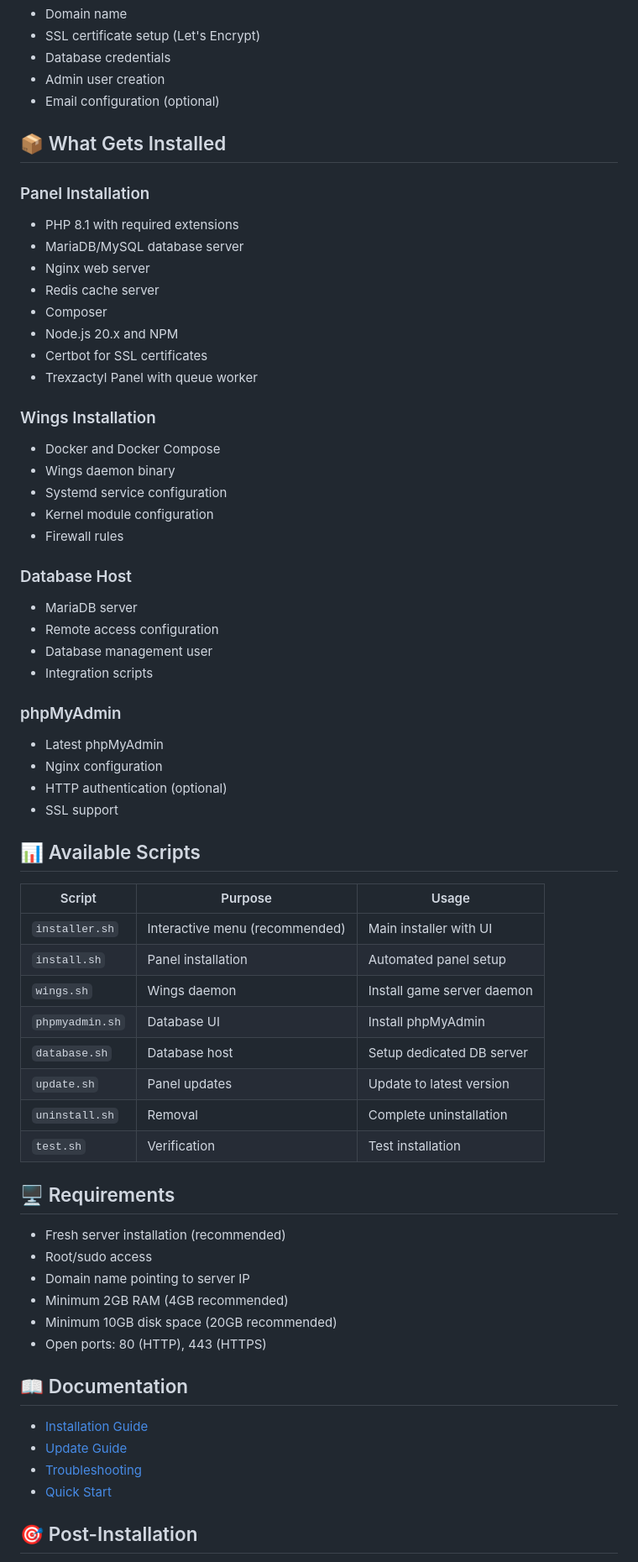
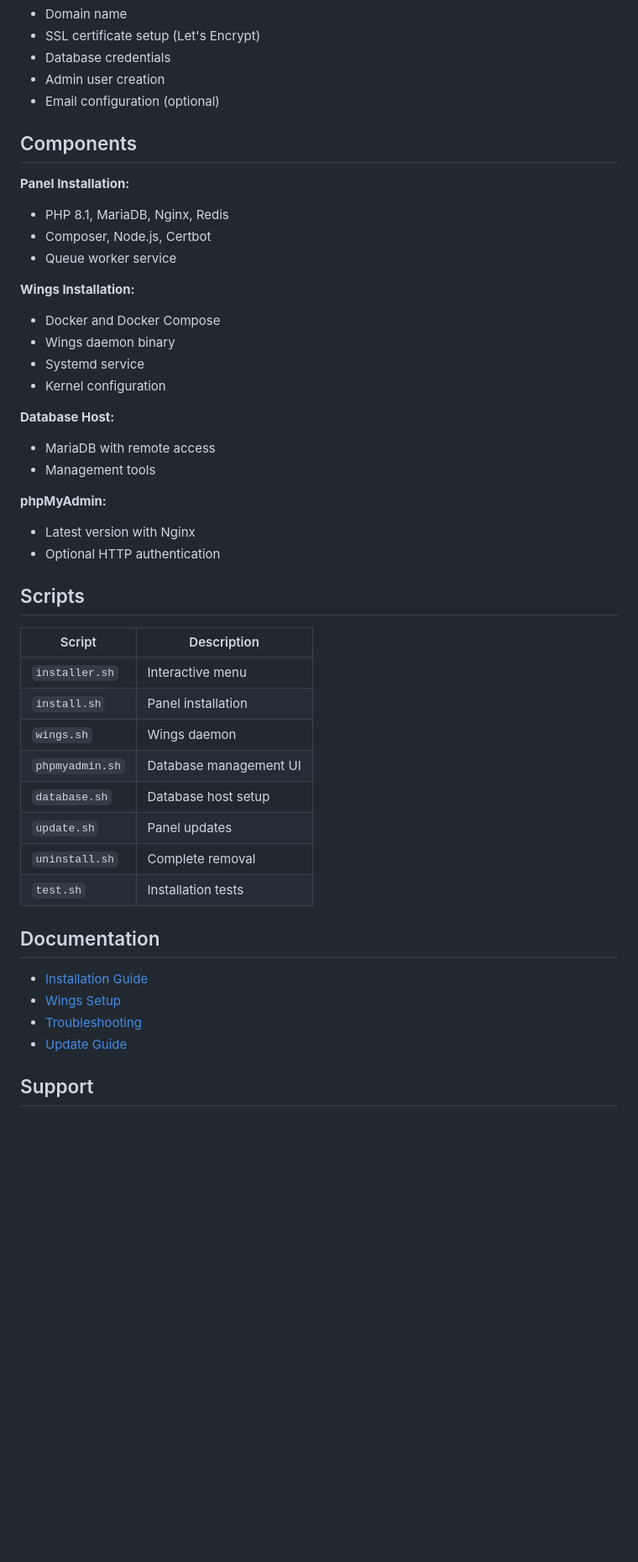
Before and after one commit to Trexzactyl/trexzactyl-installer, a Markdown page: README.md, the part around one of its changes. Shown at 84% size. Rendered like a GitHub page; blank space fills up the shorter version.

```diff
--- a/README.md
+++ b/README.md
@@ -75,65 +64,46 @@ The installer will guide you through the installation process with prompts for:
 - Admin user creation
 - Email configuration (optional)
 
-## 📦 What Gets Installed
+## Components
 
-### Panel Installation
-- PHP 8.1 with required extensions
-- MariaDB/MySQL database server
-- Nginx web server
-- Redis cache server
-- Composer
-- Node.js 20.x and NPM
-- Certbot for SSL certificates
-- Trexzactyl Panel with queue worker
+**Panel Installation:**
+- PHP 8.1, MariaDB, Nginx, Redis
+- Composer, Node.js, Certbot
+- Queue worker service
 
-### Wings Installation
+**Wings Installation:**
 - Docker and Docker Compose
 - Wings daemon binary
-- Systemd service configuration
-- Kernel module configuration
-- Firewall rules
+- Systemd service
+- Kernel configuration
 
-### Database Host
-- MariaDB server
-- Remote access configuration
-- Database management user
-- Integration scripts
+**Database Host:**
+- MariaDB with remote access
+- Management tools
 
-### phpMyAdmin
-- Latest phpMyAdmin
-- Nginx configuration
-- HTTP authentication (optional)
-- SSL support
+**phpMyAdmin:**
+- Latest version with Nginx
+- Optional HTTP authentication
 
-## 📊 Available Scripts
+## Scripts
 
-| Script | Purpose | Usage |
-|--------|---------|-------|
-| `installer.sh` | Interactive menu (recommended) | Main installer with UI |
-| `install.sh` | Panel installation | Automated panel setup |
-| `wings.sh` | Wings daemon | Install game server daemon |
-| `phpmyadmin.sh` | Database UI | Install phpMyAdmin |
-| `database.sh` | Database host | Setup dedicated DB server |
-| `update.sh` | Panel updates | Update to latest version |
-| `uninstall.sh` | Removal | Complete uninstallation |
-| `test.sh` | Verification | Test installation |
+| Script | Description |
+|--------|-------------|
+| `installer.sh` | Interactive menu |
+| `install.sh` | Panel installation |
+| `wings.sh` | Wings daemon |
+| `phpmyadmin.sh` | Database management UI |
+| `database.sh` | Database host setup |
+| `update.sh` | Panel updates |
+| `uninstall.sh` | Complete removal |
+| `test.sh` | Installation tests |
 
-## 🖥️ Requirements
-
-- Fresh server installation (recommended)
-- Root/sudo access
-- Domain name pointing to server IP
-- Minimum 2GB RAM (4GB recommended)
-- Minimum 10GB disk space (20GB recommended)
-- Open ports: 80 (HTTP), 443 (HTTPS)
-
-## 📖 Documentation
+## Documentation
 
 - [Installation Guide](docs/INSTALLATION.md)
+- [Wings Setup](docs/WINGS.md)
+- [Troubleshooting](docs/TROUBLESHOOTING.md)
 - [Update Guide](docs/UPDATE.md)
-- [Troubleshooting](docs/TROUBLESHOOTING.md)
-- [Quick Start](QUICK_START.md)
 
-## 🎯 Post-Installation
+## Support
 
```
Also changed, not shown: other parts of README.md (+45 -102 lines).
